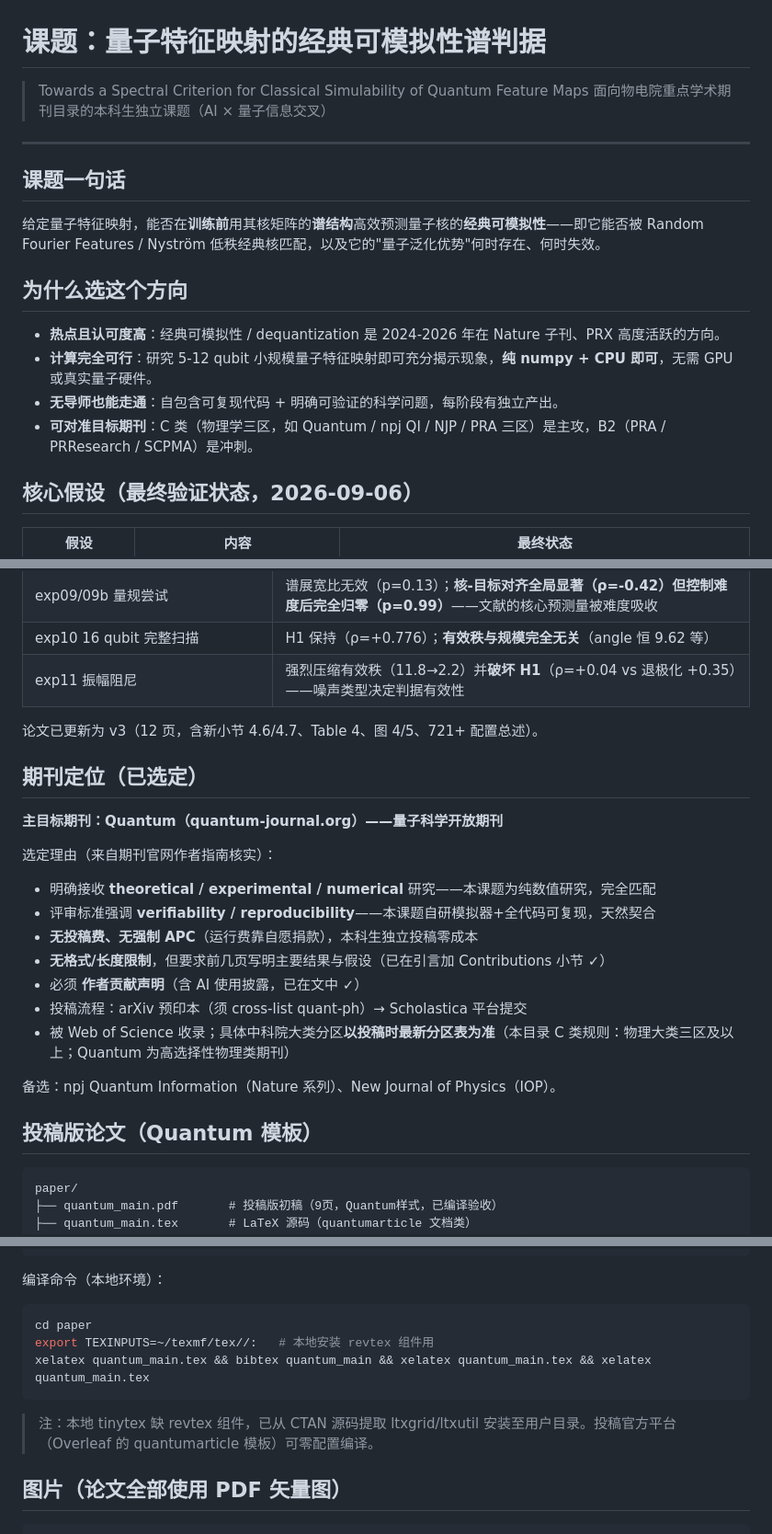
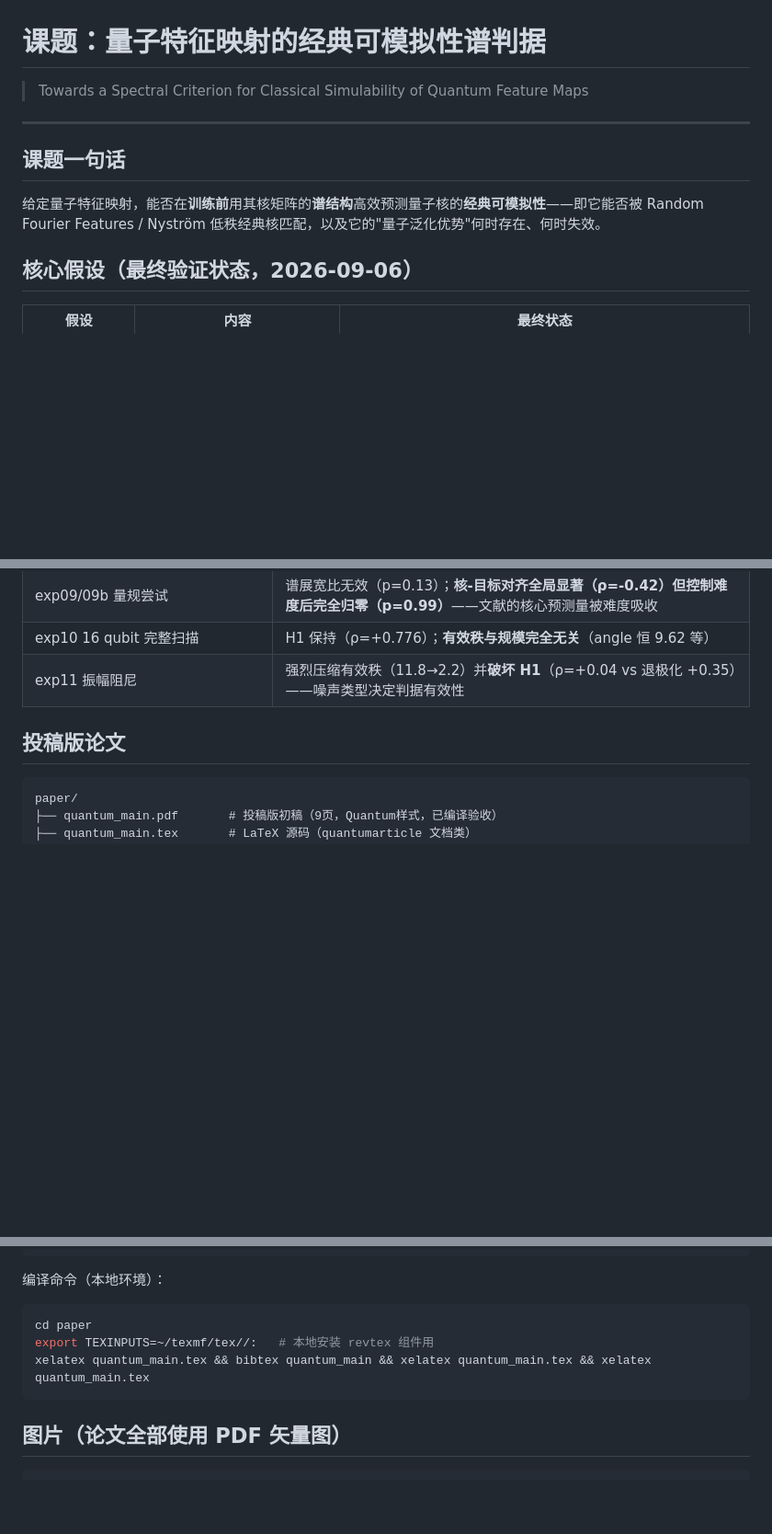
Before and after one commit to python123flask/quantum-kernel-spectral, a Markdown page: README.zh.md, 3 parts joined by grey strips. Shown at 92% size. Rendered like a GitHub page; blank space fills up the shorter version.

````diff
--- a/README.zh.md
+++ b/README.zh.md
@@ -1,7 +1,7 @@
 # 课题：量子特征映射的经典可模拟性谱判据
 
 > Towards a Spectral Criterion for Classical Simulability of Quantum Feature Maps
-> 面向物电院重点学术期刊目录的本科生独立课题（AI × 量子信息交叉）
+
 
 ---
 
@@ -9,12 +9,6 @@
 
 给定量子特征映射，能否在**训练前**用其核矩阵的**谱结构**高效预测量子核的**经典可模拟性**——即它能否被 Random Fourier Features / Nyström 低秩经典核匹配，以及它的"量子泛化优势"何时存在、何时失效。
 
-## 为什么选这个方向
-
-- **热点且认可度高**：经典可模拟性 / dequantization 是 2024-2026 年在 Nature 子刊、PRX 高度活跃的方向。
-- **计算完全可行**：研究 5-12 qubit 小规模量子特征映射即可充分揭示现象，**纯 numpy + CPU 即可**，无需 GPU 或真实量子硬件。
-- **无导师也能走通**：自包含可复现代码 + 明确可验证的科学问题，每阶段有独立产出。
-- **可对准目标期刊**：C 类（物理学三区，如 Quantum / npj QI / NJP / PRA 三区）是主攻，B2（PRA / PRResearch / SCPMA）是冲刺。
 
 ## 核心假设（最终验证状态，2026-09-06）
 
@@ -101,24 +95,7 @@ python3 scripts/exp02_generalization_advantage.py
 | exp10 16 qubit 完整扫描 | H1 保持（ρ=+0.776）；**有效秩与规模完全无关**（angle 恒 9.62 等） |
 | exp11 振幅阻尼 | 强烈压缩有效秩（11.8→2.2）并**破坏 H1**（ρ=+0.04 vs 退极化 +0.35）——噪声类型决定判据有效性 |
 
-论文已更新为 v3（12 页，含新小节 4.6/4.7、Table 4、图 4/5、721+ 配置总述）。
-
-## 期刊定位（已选定）
-
-**主目标期刊：Quantum（quantum-journal.org）——量子科学开放期刊**
-
-选定理由（来自期刊官网作者指南核实）：
-- 明确接收 **theoretical / experimental / numerical** 研究——本课题为纯数值研究，完全匹配
-- 评审标准强调 **verifiability / reproducibility**——本课题自研模拟器+全代码可复现，天然契合
-- **无投稿费、无强制 APC**（运行费靠自愿捐款），本科生独立投稿零成本
-- **无格式/长度限制**，但要求前几页写明主要结果与假设（已在引言加 Contributions 小节 ✓）
-- 必须 **作者贡献声明**（含 AI 使用披露，已在文中 ✓）
-- 投稿流程：arXiv 预印本（须 cross-list quant-ph）→ Scholastica 平台提交
-- 被 Web of Science 收录；具体中科院大类分区**以投稿时最新分区表为准**（本目录 C 类规则：物理大类三区及以上；Quantum 为高选择性物理类期刊）
-
-备选：npj Quantum Information（Nature 系列）、New Journal of Physics（IOP）。
-
-## 投稿版论文（Quantum 模板）
+## 投稿版论文
 
 ```
 paper/
@@ -138,8 +115,6 @@ export TEXINPUTS=~/texmf/tex//:   # 本地安装 revtex 组件用
 xelatex quantum_main.tex && bibtex quantum_main && xelatex quantum_main.tex && xelatex quantum_main.tex
 ```
 
-> 注：本地 tinytex 缺 revtex 组件，已从 CTAN 源码提取 ltxgrid/ltxutil 安装至用户目录。投稿官方平台（Overleaf 的 quantumarticle 模板）可零配置编译。
-
 ## 图片（论文全部使用 PDF 矢量图）
 
 ```
````
